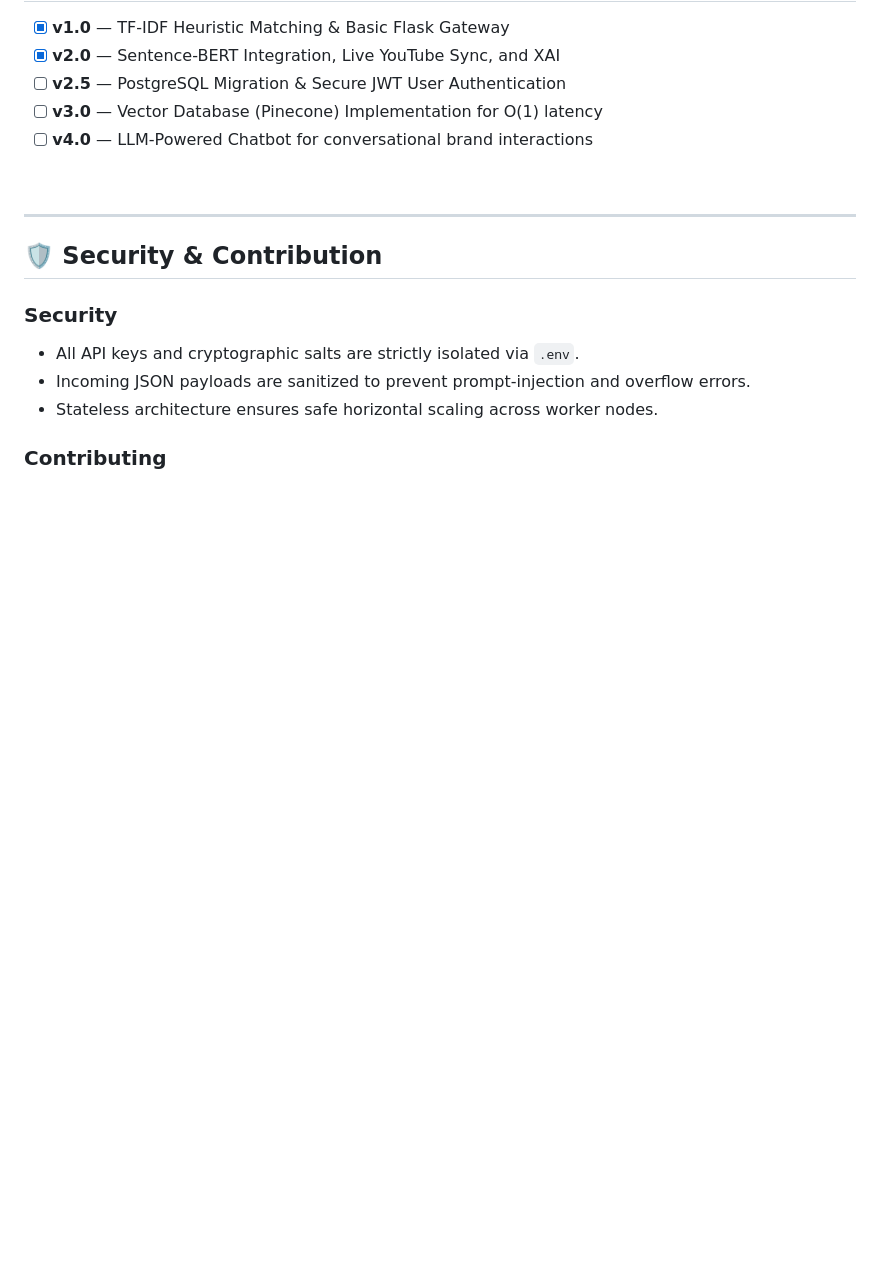
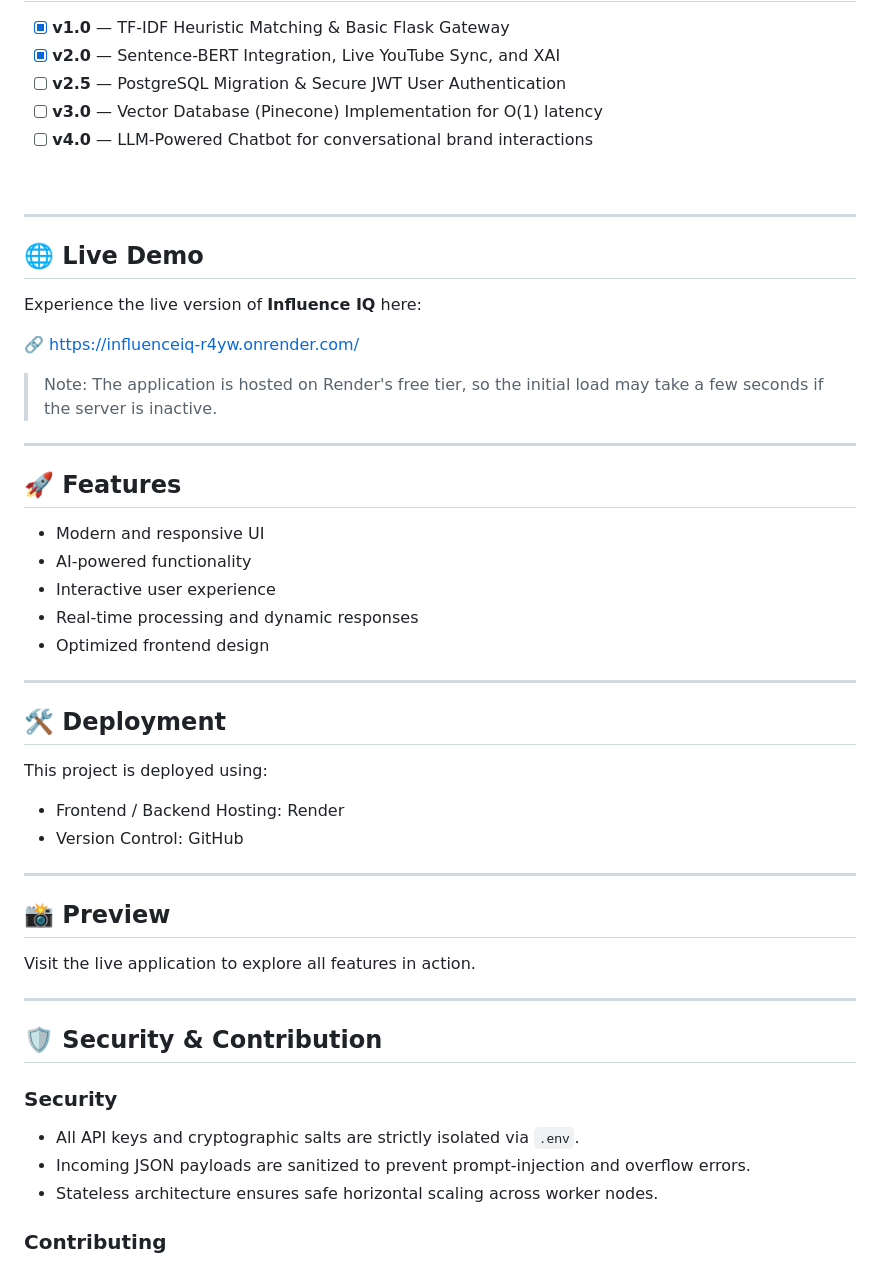
Before and after one commit to JiveshCodes/InfluenceIQ, a Markdown page: README.md, the part around the change. Drawn GitHub-style; blank space fills up the shorter version.

Commit message:
Enhance README with demo, features, and deployment info
Added sections for live demo, features, deployment, and preview to README.

```diff
--- a/README.md
+++ b/README.md
@@ -278,6 +278,44 @@ gunicorn -w 4 -b 0.0.0.0:$PORT app:app
 
 ---
 
+
+## 🌐 Live Demo
+
+Experience the live version of **Influence IQ** here:
+
+🔗 https://influenceiq-r4yw.onrender.com/
+
+> Note: The application is hosted on Render's free tier, so the initial load may take a few seconds if the server is inactive.
+
+---
+
+## 🚀 Features
+
+- Modern and responsive UI
+- AI-powered functionality
+- Interactive user experience
+- Real-time processing and dynamic responses
+- Optimized frontend design
+
+---
+
+## 🛠️ Deployment
+
+This project is deployed using:
+
+- Frontend / Backend Hosting: Render
+- Version Control: GitHub
+
+---
+
+## 📸 Preview
+
+Visit the live application to explore all features in action.
+
+
+---
+
+
 ## 🛡️ Security & Contribution
 
 ### Security
```
